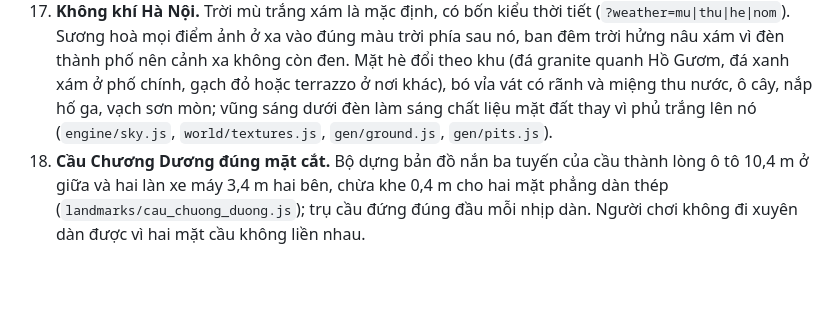
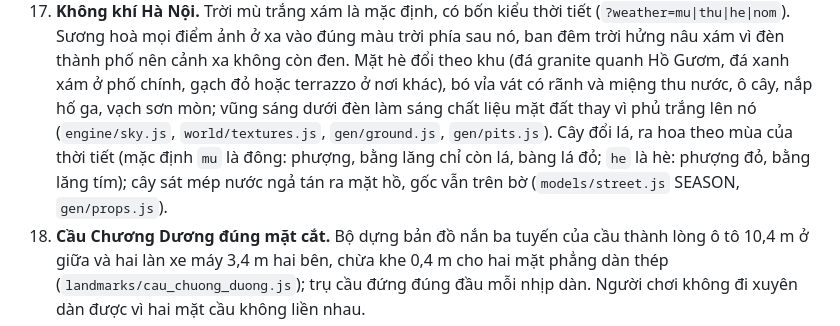
Before and after one commit to vansyson1308/vncity, a Markdown page: docs/17-ban-web-threejs.md, the part around the change. Rendered like a GitHub page; blank space fills up the shorter version.

Commit message:
Docs: seasonal trees and lakeside lean in the architecture notes
Co-Authored-By: Claude Opus 5.5 <noreply@anthropic.com>
Claude-Session: https://claude.ai/code/session_01NT1fFrQRE4n7kpDvdB6UKc

```diff
--- a/docs/17-ban-web-threejs.md
+++ b/docs/17-ban-web-threejs.md
@@ -148,7 +148,9 @@ Các kỹ thuật chính:
    điểm ảnh ở xa vào đúng màu trời phía sau nó, ban đêm trời hửng nâu xám vì đèn thành phố nên cảnh xa không còn đen.
    Mặt hè đổi theo khu (đá granite quanh Hồ Gươm, đá xanh xám ở phố chính, gạch đỏ hoặc terrazzo ở nơi khác), bó vỉa
    vát có rãnh và miệng thu nước, ô cây, nắp hố ga, vạch sơn mòn; vũng sáng dưới đèn làm sáng chất liệu mặt đất thay
-   vì phủ trắng lên nó (`engine/sky.js`, `world/textures.js`, `gen/ground.js`, `gen/pits.js`).
+   vì phủ trắng lên nó (`engine/sky.js`, `world/textures.js`, `gen/ground.js`, `gen/pits.js`). Cây đổi lá, ra hoa theo
+   mùa của thời tiết (mặc định `mu` là đông: phượng, bằng lăng chỉ còn lá, bàng lá đỏ; `he` là hè: phượng đỏ, bằng lăng
+   tím); cây sát mép nước ngả tán ra mặt hồ, gốc vẫn trên bờ (`models/street.js` SEASON, `gen/props.js`).
 18. **Cầu Chương Dương đúng mặt cắt.** Bộ dựng bản đồ nắn ba tuyến của cầu thành lòng ô tô 10,4 m ở giữa và hai làn xe
    máy 3,4 m hai bên, chừa khe 0,4 m cho hai mặt phẳng dàn thép (`landmarks/cau_chuong_duong.js`); trụ cầu đứng đúng
    đầu mỗi nhịp dàn. Người chơi không đi xuyên dàn được vì hai mặt cầu không liền nhau.
```
